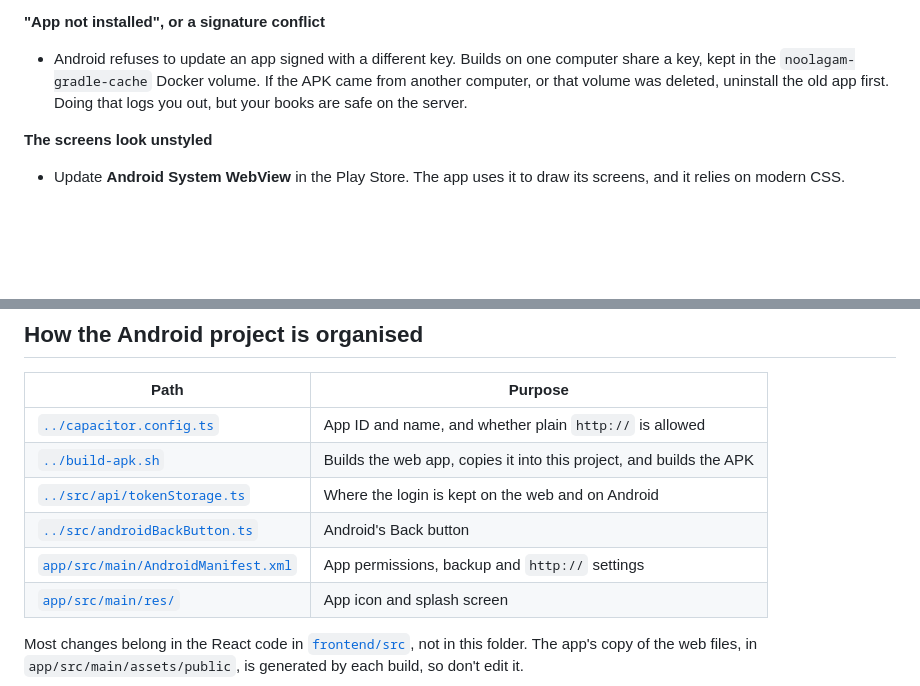
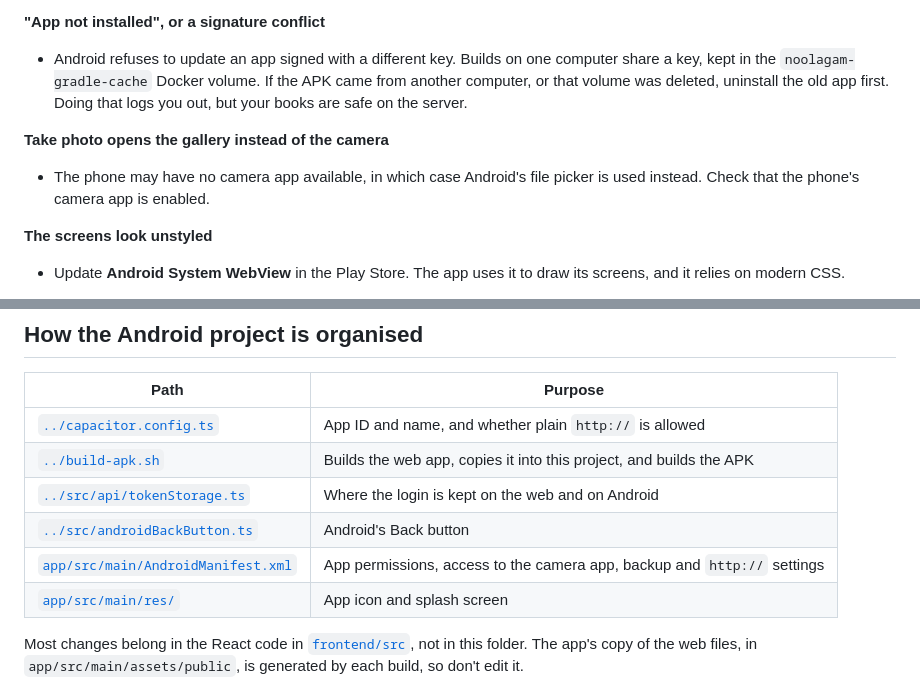
Before and after one commit to naveenkumarb-tech/noolagam, a Markdown page: frontend/android/README.md, 2 parts joined by grey strips. GitHub-like rendering; blank space fills up the shorter version.

```diff
--- a/frontend/android/README.md
+++ b/frontend/android/README.md
@@ -91,6 +94,9 @@ To update the app, build again and install the new APK over the old one. You sta
 
 **"App not installed", or a signature conflict**
 - Android refuses to update an app signed with a different key. Builds on one computer share a key, kept in the `noolagam-gradle-cache` Docker volume. If the APK came from another computer, or that volume was deleted, uninstall the old app first. Doing that logs you out, but your books are safe on the server.
+
+**Take photo opens the gallery instead of the camera**
+- The phone may have no camera app available, in which case Android's file picker is used instead. Check that the phone's camera app is enabled.
 
 **The screens look unstyled**
 - Update **Android System WebView** in the Play Store. The app uses it to draw its screens, and it relies on modern CSS.
@@ -106,7 +112,7 @@ To update the app, build again and install the new APK over the old one. You sta
 | [`../build-apk.sh`](../build-apk.sh) | Builds the web app, copies it into this project, and builds the APK |
 | [`../src/api/tokenStorage.ts`](../src/api/tokenStorage.ts) | Where the login is kept on the web and on Android |
 | [`../src/androidBackButton.ts`](../src/androidBackButton.ts) | Android's Back button |
-| [`app/src/main/AndroidManifest.xml`](app/src/main/AndroidManifest.xml) | App permissions, backup and `http://` settings |
+| [`app/src/main/AndroidManifest.xml`](app/src/main/AndroidManifest.xml) | App permissions, access to the camera app, backup and `http://` settings |
 | [`app/src/main/res/`](app/src/main/res/) | App icon and splash screen |
 
 Most changes belong in the React code in [`frontend/src`](../src), not in this folder. The app's copy of the web files, in `app/src/main/assets/public`, is generated by each build, so don't edit it.
```
Also changed, not shown: other parts of frontend/android/README.md (+3 -0 lines), CLAUDE.md (+4 -3 lines), docs/screenshots/android-home.png, docs/screenshots/laptop-home.png, docs/screenshots/phone-home.png, 1 other file.
